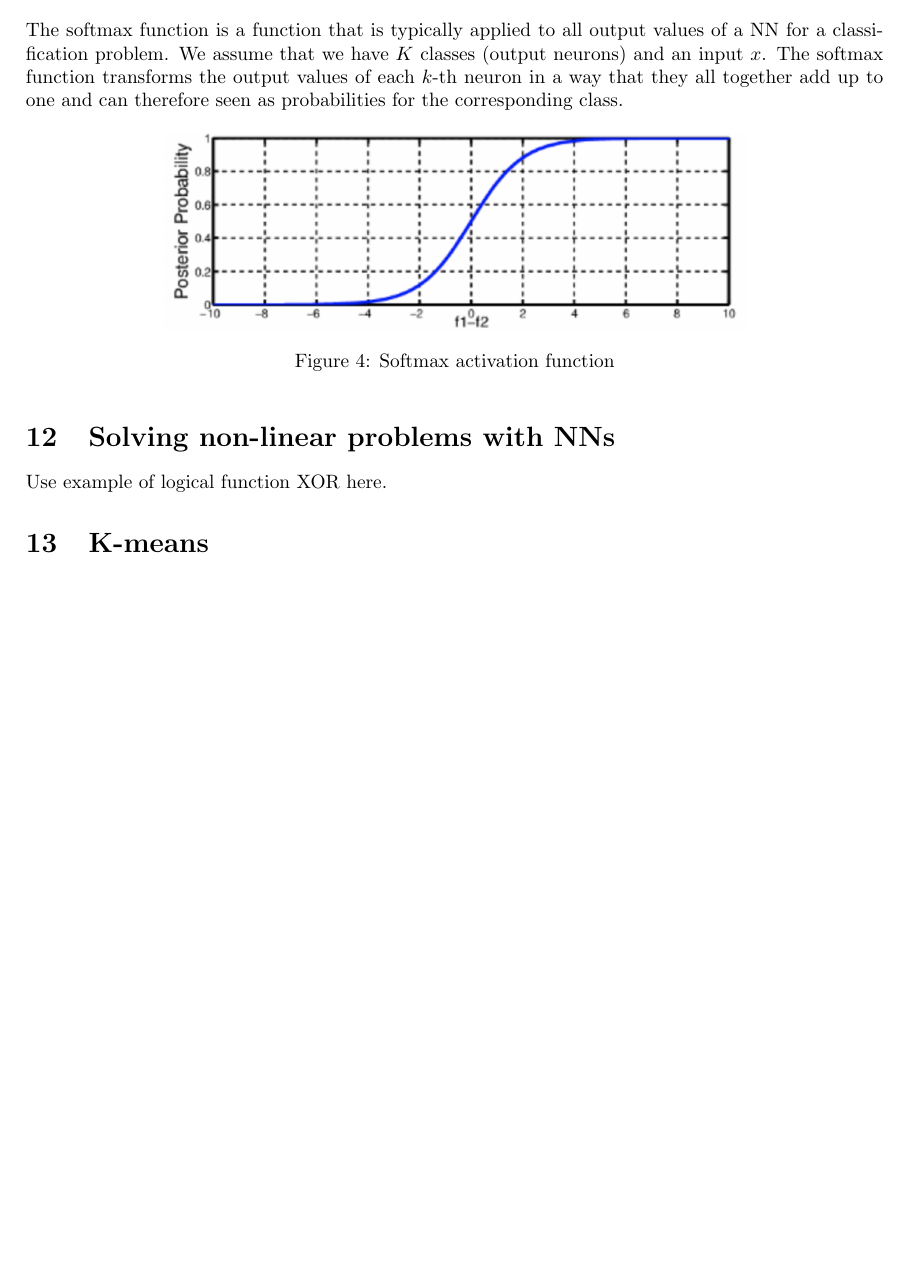
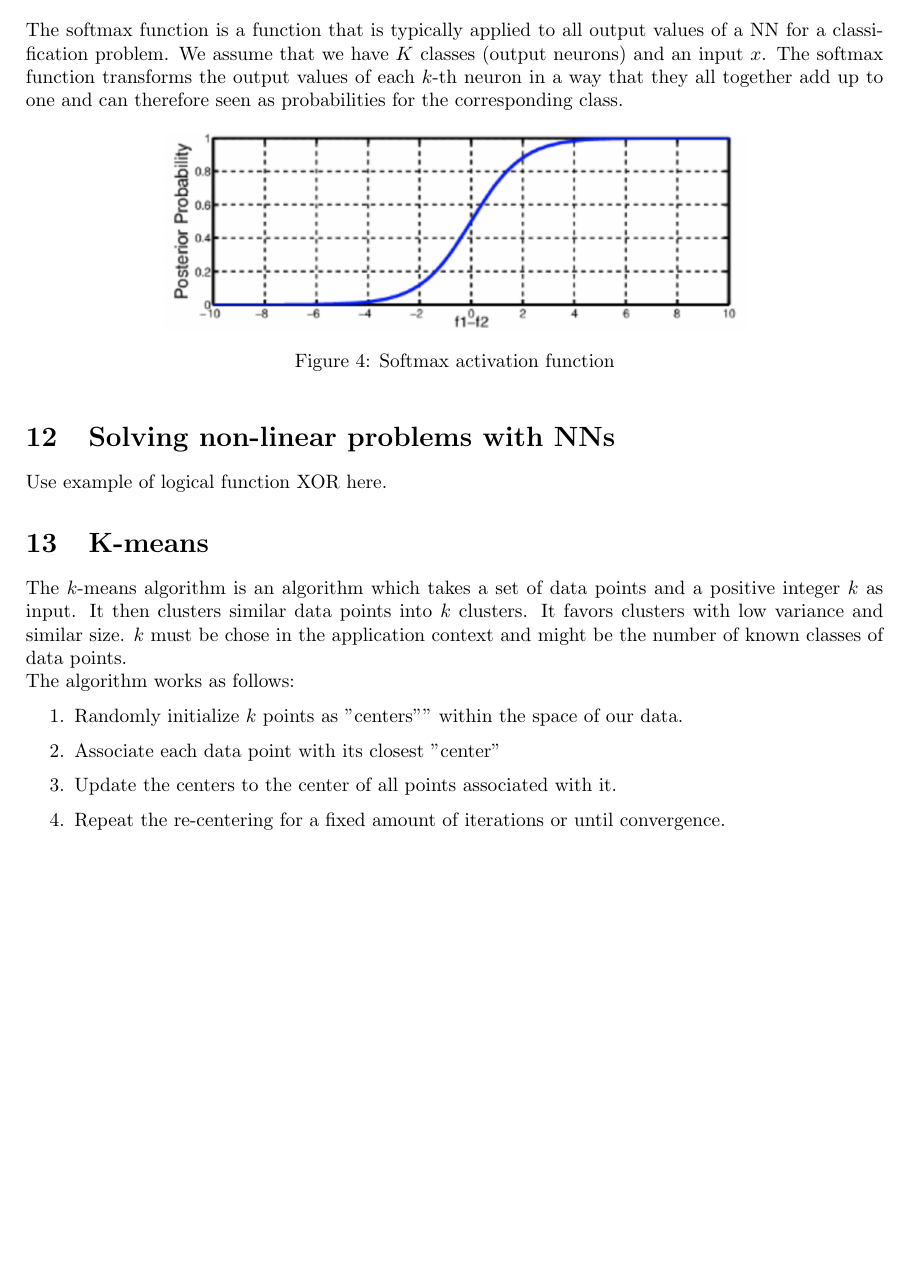
Before and after one commit to Jonas-Wessner/module-summaries, a LaTeX document (Semester5-ML/main.tex, which reads Semester5-ML/contents.tex): part of page 10 of 10 before the commit and part of page 10 of 11 after it, cut so that both start at the same text, the shorter picture padded with empty space. Compiled offline with pdfLaTeX.

Commit message:
Sem5-ML: answer question 13

```diff
--- a/Semester5-ML/contents.tex
+++ b/Semester5-ML/contents.tex
@@ -319,6 +319,15 @@ Use example of logical function XOR here.
 
 \section{K-means}
 
+The $k$-means algorithm is an algorithm which takes a set of data points and a positive integer $k$ as input. It then clusters similar data points into $k$ clusters. It favors clusters with low variance and similar size. $k$ must be chose in the application context and might be the number of known classes of data points.\\
+The algorithm works as follows:
+\begin{enumerate}
+    \item Randomly initialize $k$ points as \quotes{centers}" within the space of our data.
+    \item Associate each data point with its closest \quotes{center}
+    \item Update the centers to the center of all points associated with it.
+    \item Repeat the re-centering for a fixed amount of iterations or until convergence.
+\end{enumerate}
+
 \section{Gradient Descent}
 
 \section{Hyperparameters of ML models}
```
